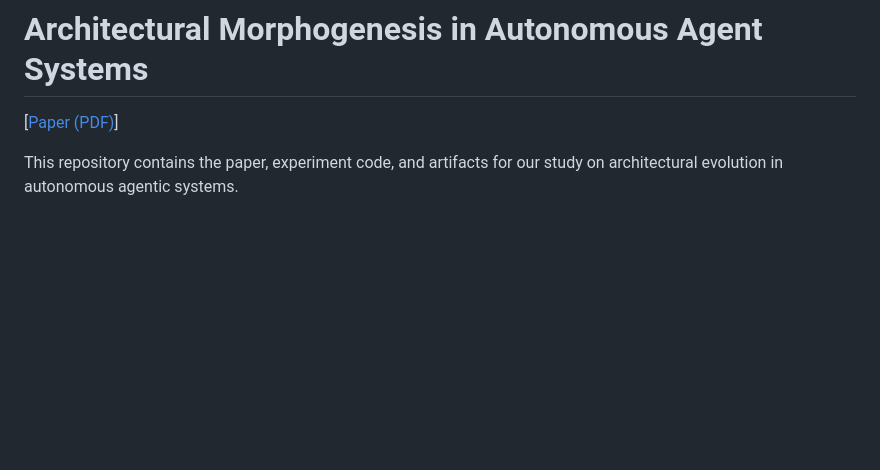
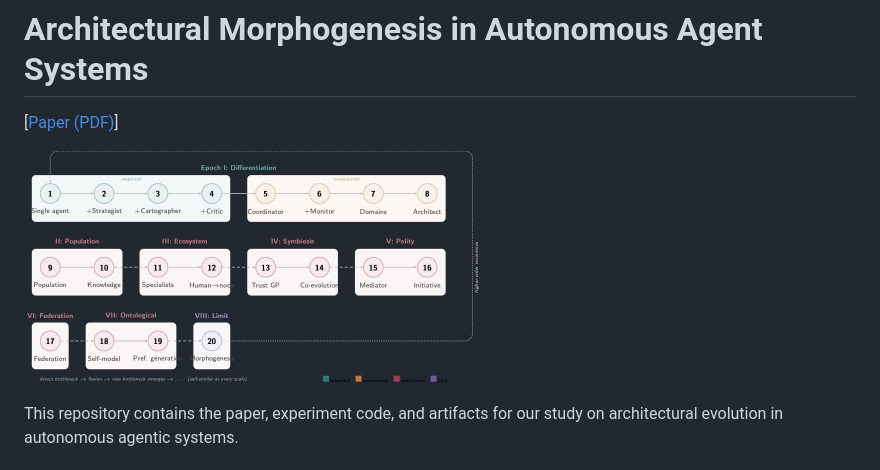
Before and after one commit to changkun/agentic-morphogenesis, a Markdown page: README.md, the part around the change. Rendered like a GitHub page; pictures changed too: paper/figures/teaser.png (added); blank space fills up the shorter version.

Commit message:
Add teaser figure to README

```diff
--- a/README.md
+++ b/README.md
@@ -1,6 +1,8 @@
 # Architectural Morphogenesis in Autonomous Agent Systems
 
 [[Paper (PDF)](build/main.pdf)]
+
+![Teaser](paper/figures/teaser.png)
 
 This repository contains the paper, experiment code, and artifacts for our study on architectural evolution in autonomous agentic systems.
 
```
